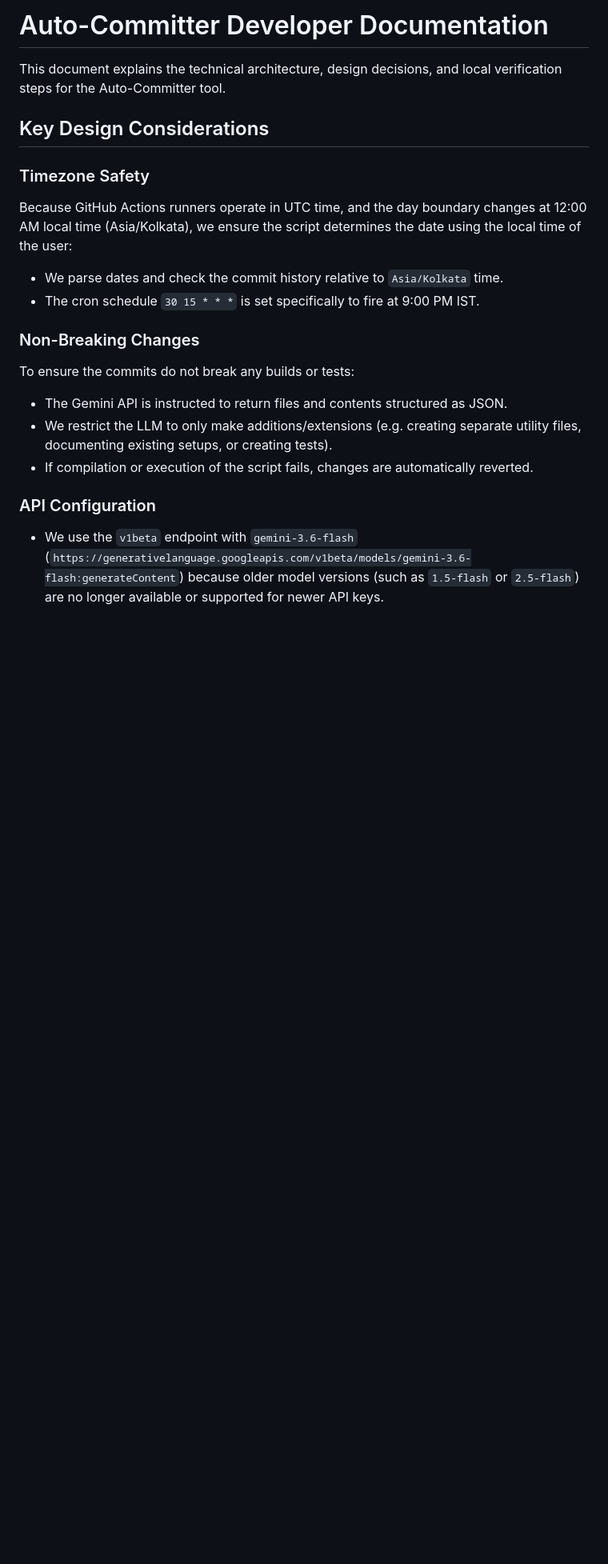
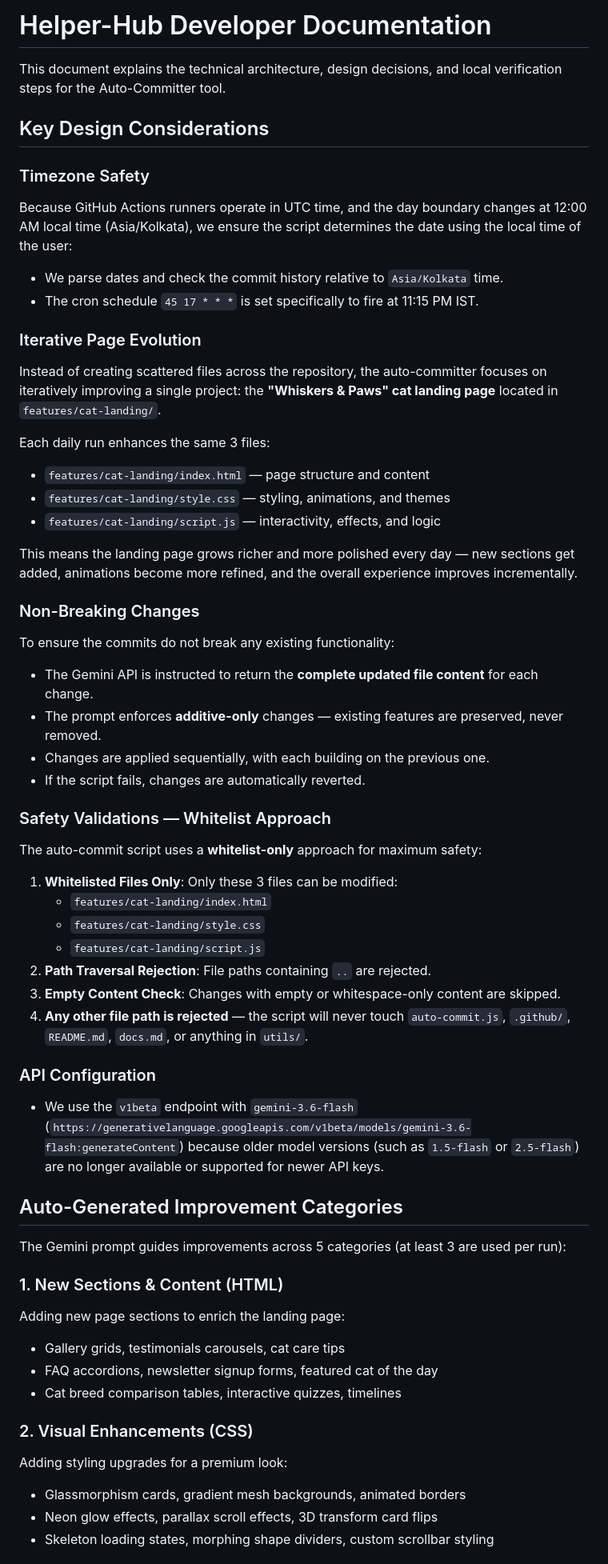
Before and after one commit to TAJAMUL11/Auto-committer, a Markdown page: docs.md, the part around one of its changes. Shown at 80% size. Rendered like a GitHub page; blank space fills up the shorter version.

Commit message:
docs(project): update developer documentation for iterative page evolution

```diff
--- a/docs.md
+++ b/docs.md
@@ -1,4 +1,4 @@
-# Auto-Committer Developer Documentation
+# Helper-Hub Developer Documentation
 
 This document explains the technical architecture, design decisions, and local verification steps for the Auto-Committer tool.
 
@@ -7,13 +7,51 @@ This document explains the technical architecture, design decisions, and local v
 ### Timezone Safety
 Because GitHub Actions runners operate in UTC time, and the day boundary changes at 12:00 AM local time (Asia/Kolkata), we ensure the script determines the date using the local time of the user:
 - We parse dates and check the commit history relative to `Asia/Kolkata` time.
-- The cron schedule `30 15 * * *` is set specifically to fire at 9:00 PM IST.
+- The cron schedule `45 17 * * *` is set specifically to fire at 11:15 PM IST.
+
+### Iterative Page Evolution
+Instead of creating scattered files across the repository, the auto-committer focuses on iteratively improving a single project: the **"Whiskers & Paws" cat landing page** located in `features/cat-landing/`.
+
+Each daily run enhances the same 3 files:
+- `features/cat-landing/index.html` — page structure and content
+- `features/cat-landing/style.css` — styling, animations, and themes
+- `features/cat-landing/script.js` — interactivity, effects, and logic
+
+This means the landing page grows richer and more polished every day — new sections get added, animations become more refined, and the overall experience improves incrementally.
 
 ### Non-Breaking Changes
-To ensure the commits do not break any builds or tests:
-- The Gemini API is instructed to return files and contents structured as JSON.
-- We restrict the LLM to only make additions/extensions (e.g. creating separate utility files, documenting existing setups, or creating tests).
-- If compilation or execution of the script fails, changes are automatically reverted.
+To ensure the commits do not break any existing functionality:
+- The Gemini API is instructed to return the **complete updated file content** for each change.
+- The prompt enforces **additive-only** changes — existing features are preserved, never removed.
+- Changes are applied sequentially, with each building on the previous one.
+- If the script fails, changes are automatically reverted.
+
+### Safety Validations — Whitelist Approach
+The auto-commit script uses a **whitelist-only** approach for maximum safety:
+1. **Whitelisted Files Only**: Only these 3 files can be modified:
+   - `features/cat-landing/index.html`
+   - `features/cat-landing/style.css`
+   - `features/cat-landing/script.js`
+2. **Path Traversal Rejection**: File paths containing `..` are rejected.
+3. **Empty Content Check**: Changes with empty or whitespace-only content are skipped.
+4. **Any other file path is rejected** — the script will never touch `auto-commit.js`, `.github/`, `README.md`, `docs.md`, or anything in `utils/`.
 
 ### API Configuration
 - We use the `v1beta` endpoint with `gemini-3.6-flash` (`https://generativelanguage.googleapis.com/v1beta/models/gemini-3.6-flash:generateContent`) because older model versions (such as `1.5-flash` or `2.5-flash`) are no longer available or supported for newer API keys.
+
+## Auto-Generated Improvement Categories
+
+The Gemini prompt guides improvements across 5 categories (at least 3 are used per run):
+
+### 1. New Sections & Content (HTML)
+Adding new page sections to enrich the landing page:
+- Gallery grids, testimonials carousels, cat care tips
+- FAQ accordions, newsletter signup forms, featured cat of the day
+- Cat breed comparison tables, interactive quizzes, timelines
+
+### 2. Visual Enhancements (CSS)
+Adding styling upgrades for a premium look:
+- Glassmorphism cards, gradient mesh backgrounds, animated borders
+- Neon glow effects, parallax scroll effects, 3D transform card flips
+- Skeleton loading states, morphing shape dividers, custom scrollbar styling
+
```
Also changed, not shown: other parts of docs.md (+20 -0 lines).
